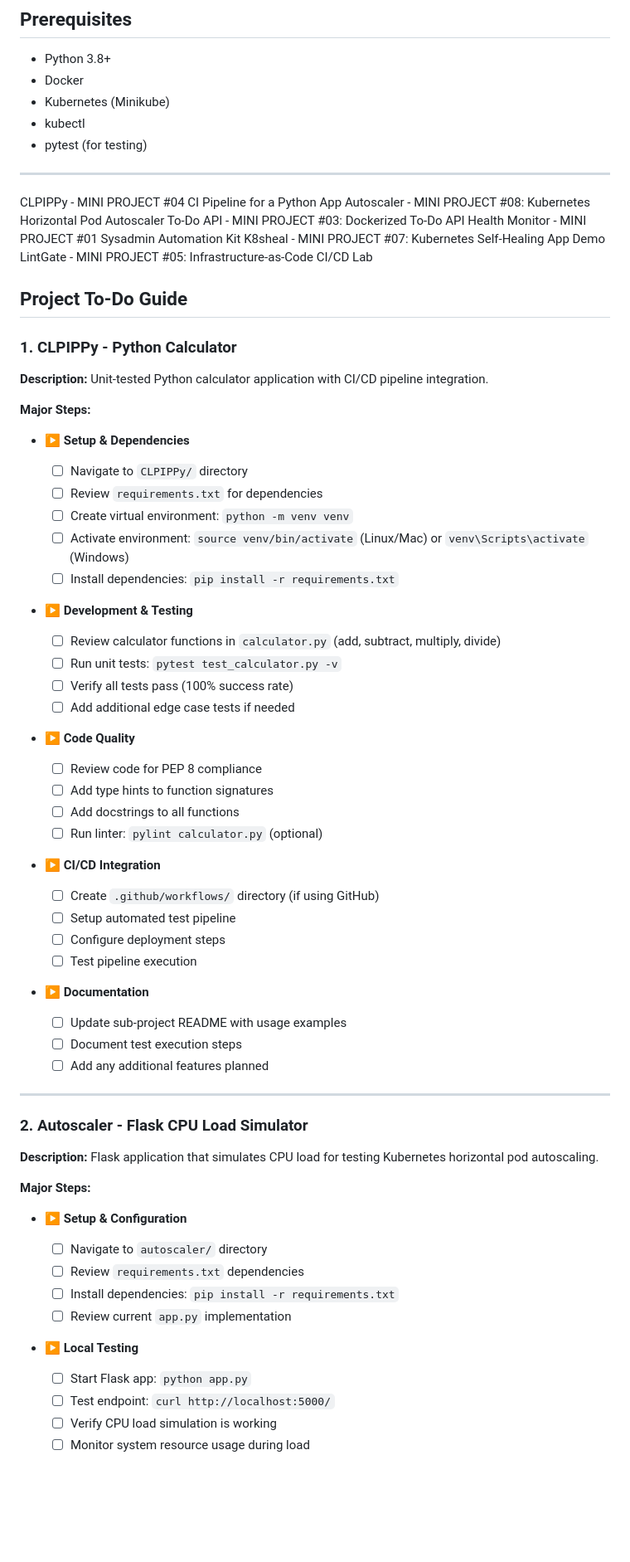
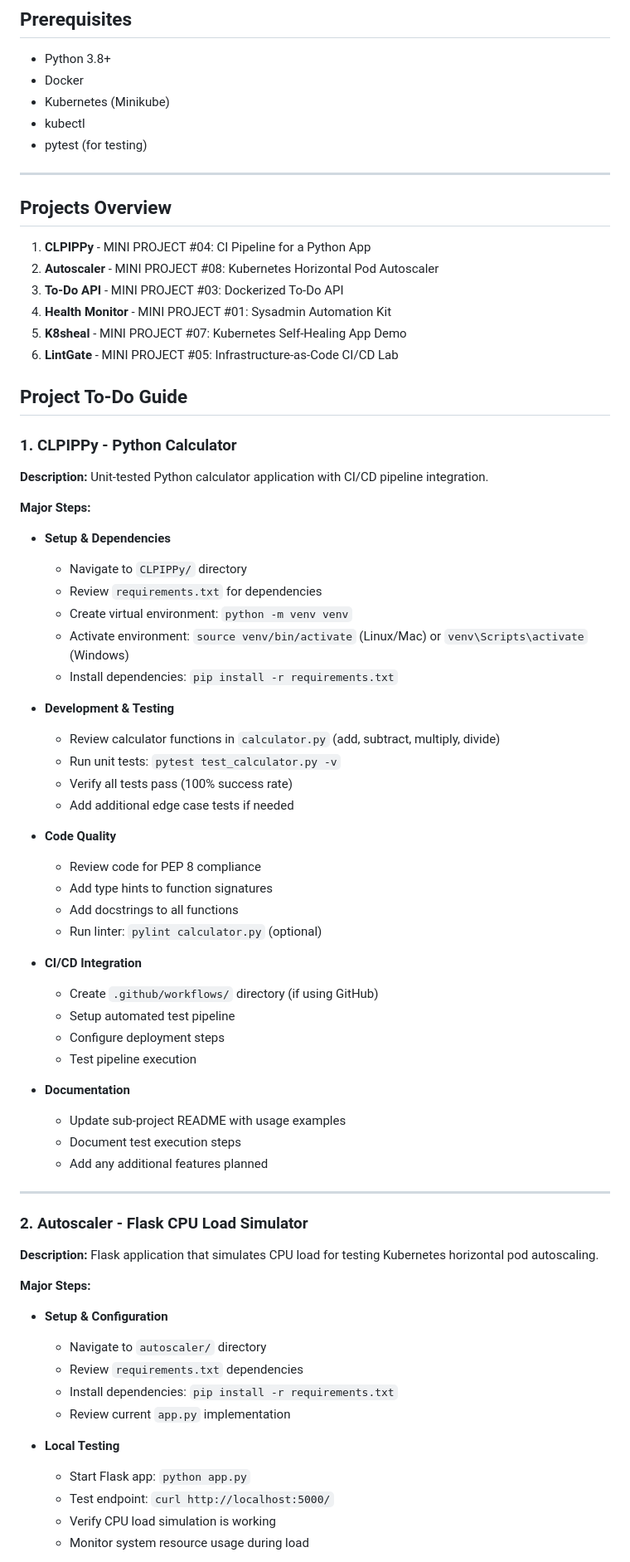
Before and after one commit to rockyashp/LnTMiniproj-Devops, a Markdown page: README.md, the part around one of its changes. Shown at 83% size. Drawn GitHub-style; blank space fills up the shorter version.

Commit message:
Refactor README for improved structure and clarity in project overview and setup instructions

```diff
--- a/README.md
+++ b/README.md
@@ -11,12 +11,15 @@ DevOps mini project showcasing Kubernetes, Docker, autoscaling, health monitorin
 - pytest (for testing)
 
 ---
-CLPIPPy - MINI PROJECT #04 CI Pipeline for a Python App
-Autoscaler - MINI PROJECT #08: Kubernetes Horizontal Pod Autoscaler
-To-Do API - MINI PROJECT #03: Dockerized To-Do API
-Health Monitor - MINI PROJECT #01 Sysadmin Automation Kit
-K8sheal - MINI PROJECT #07: Kubernetes Self-Healing App Demo
-LintGate - MINI PROJECT #05: Infrastructure-as-Code CI/CD Lab
+
+## Projects Overview
+
+1. **CLPIPPy** - MINI PROJECT #04: CI Pipeline for a Python App
+2. **Autoscaler** - MINI PROJECT #08: Kubernetes Horizontal Pod Autoscaler
+3. **To-Do API** - MINI PROJECT #03: Dockerized To-Do API
+4. **Health Monitor** - MINI PROJECT #01: Sysadmin Automation Kit
+5. **K8sheal** - MINI PROJECT #07: Kubernetes Self-Healing App Demo
+6. **LintGate** - MINI PROJECT #05: Infrastructure-as-Code CI/CD Lab
 
 ## Project To-Do Guide
 
@@ -26,35 +29,35 @@ LintGate - MINI PROJECT #05: Infrastructure-as-Code CI/CD Lab
 
 **Major Steps:**
 
-- ▶ **Setup & Dependencies**
-  - ☐ Navigate to `CLPIPPy/` directory
-  - ☐ Review `requirements.txt` for dependencies
-  - ☐ Create virtual environment: `python -m venv venv`
-  - ☐ Activate environment: `source venv/bin/activate` (Linux/Mac) or `venv\Scripts\activate` (Windows)
-  - ☐ Install dependencies: `pip install -r requirements.txt`
+- **Setup & Dependencies**
+  - Navigate to `CLPIPPy/` directory
+  - Review `requirements.txt` for dependencies
+  - Create virtual environment: `python -m venv venv`
+  - Activate environment: `source venv/bin/activate` (Linux/Mac) or `venv\Scripts\activate` (Windows)
+  - Install dependencies: `pip install -r requirements.txt`
 
-- ▶ **Development & Testing**
-  - ☐ Review calculator functions in `calculator.py` (add, subtract, multiply, divide)
-  - ☐ Run unit tests: `pytest test_calculator.py -v`
-  - ☐ Verify all tests pass (100% success rate)
-  - ☐ Add additional edge case tests if needed
+- **Development & Testing**
+  - Review calculator functions in `calculator.py` (add, subtract, multiply, divide)
+  - Run unit tests: `pytest test_calculator.py -v`
+  - Verify all tests pass (100% success rate)
+  - Add additional edge case tests if needed
 
-- ▶ **Code Quality**
-  - ☐ Review code for PEP 8 compliance
-  - ☐ Add type hints to function signatures
-  - ☐ Add docstrings to all functions
-  - ☐ Run linter: `pylint calculator.py` (optional)
+- **Code Quality**
+  - Review code for PEP 8 compliance
+  - Add type hints to function signatures
+  - Add docstrings to all functions
+  - Run linter: `pylint calculator.py` (optional)
 
-- ▶ **CI/CD Integration**
-  - ☐ Create `.github/workflows/` directory (if using GitHub)
-  - ☐ Setup automated test pipeline
-  - ☐ Configure deployment steps
-  - ☐ Test pipeline execution
+- **CI/CD Integration**
+  - Create `.github/workflows/` directory (if using GitHub)
+  - Setup automated test pipeline
+  - Configure deployment steps
+  - Test pipeline execution
 
-- ▶ **Documentation**
-  - ☐ Update sub-project README with usage examples
-  - ☐ Document test execution steps
-  - ☐ Add any additional features planned
+- **Documentation**
+  - Update sub-project README with usage examples
+  - Document test execution steps
+  - Add any additional features planned
 
 ---
 
@@ -64,15 +67,15 @@ LintGate - MINI PROJECT #05: Infrastructure-as-Code CI/CD Lab
 
 **Major Steps:**
 
-- ▶ **Setup & Configuration**
-  - ☐ Navigate to `autoscaler/` directory
-  - ☐ Review `requirements.txt` dependencies
-  - ☐ Install dependencies: `pip install -r requirements.txt`
-  - ☐ Review current `app.py` implementation
+- **Setup & Configuration**
+  - Navigate to `autoscaler/` directory
+  - Review `requirements.txt` dependencies
+  - Install dependencies: `pip install -r requirements.txt`
+  - Review current `app.py` implementation
 
-- ▶ **Local Testing**
-  - ☐ Start Flask app: `python app.py`
-  - ☐ Test endpoint: `curl http://localhost:5000/`
-  - ☐ Verify CPU load simulation is working
-  - ☐ Monitor system resource usage during load
+- **Local Testing**
+  - Start Flask app: `python app.py`
+  - Test endpoint: `curl http://localhost:5000/`
+  - Verify CPU load simulation is working
+  - Monitor system resource usage during load
 
```
Also changed, not shown: other parts of README.md (+198 -198 lines).
